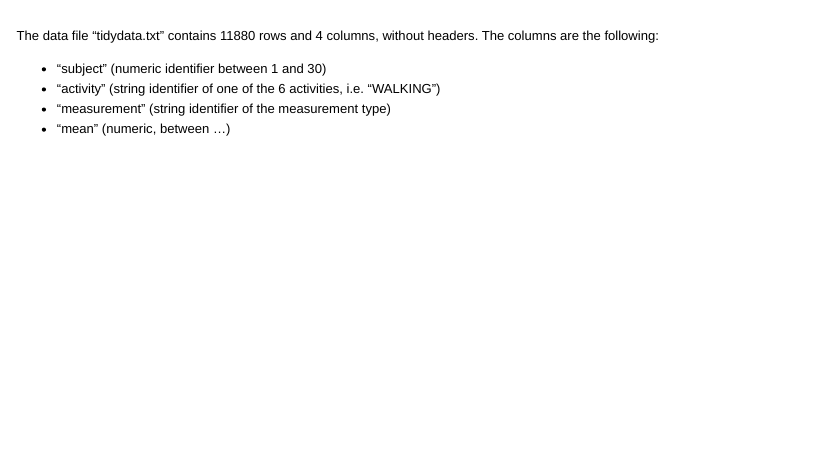
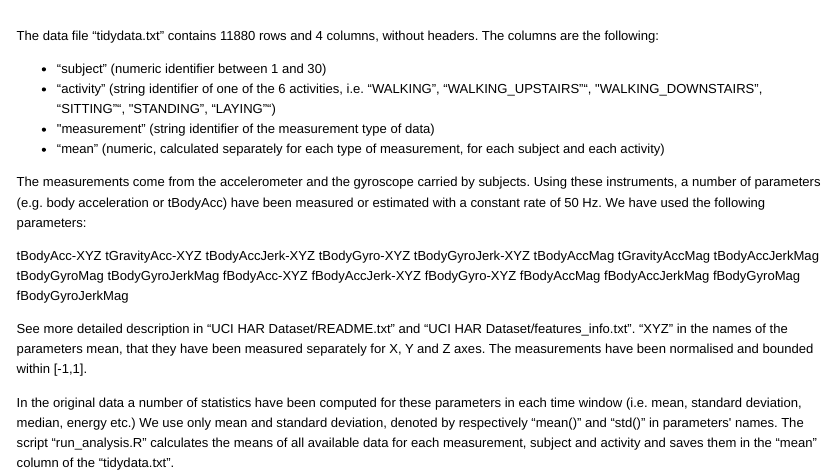
Before and after one commit to skrypnyuk/ActivityData, an R Markdown document (CodeBook.Rmd): the page in a window 1100 px wide, from its top. The pictures show the output file CodeBook.html that the author committed with the source, opened offline.

Commit message:
CodeBook changed

```diff
--- a/CodeBook.Rmd
+++ b/CodeBook.Rmd
@@ -6,6 +6,30 @@ output: html_document
 The data file "tidydata.txt" contains 11880 rows and 4 columns, without headers. The columns are the following:
 
 - "subject" (numeric identifier between 1 and 30)
-- "activity" (string identifier of one of the 6 activities, i.e. "WALKING")
-- "measurement" (string identifier of the measurement type)
-- "mean" (numeric, between ...)
+- "activity" (string identifier of one of the 6 activities, i.e. "WALKING", "WALKING_UPSTAIRS"", "WALKING_DOWNSTAIRS", "SITTING"", "STANDING", "LAYING"")
+- "measurement" (string identifier of the measurement type of data)
+- "mean" (numeric, calculated separately for each type of measurement, for each subject and each activity)
+
+The measurements come from the accelerometer and the gyroscope carried by subjects. Using these instruments, a number of parameters (e.g. body acceleration or tBodyAcc) have been measured or estimated with a constant rate of 50 Hz. We have used the following parameters:
+
+tBodyAcc-XYZ
+tGravityAcc-XYZ
+tBodyAccJerk-XYZ
+tBodyGyro-XYZ
+tBodyGyroJerk-XYZ
+tBodyAccMag
+tGravityAccMag
+tBodyAccJerkMag
+tBodyGyroMag
+tBodyGyroJerkMag
+fBodyAcc-XYZ
+fBodyAccJerk-XYZ
+fBodyGyro-XYZ
+fBodyAccMag
+fBodyAccJerkMag
+fBodyGyroMag
+fBodyGyroJerkMag
+
+See more detailed description in "UCI HAR Dataset/README.txt" and "UCI HAR Dataset/features_info.txt". "XYZ" in the names of the parameters mean, that they have been measured separately for X, Y and Z axes. The measurements have been normalised and bounded within [-1,1].
+
+In the original data a number of statistics have been computed for these parameters in each time window (i.e. mean, standard deviation, median, energy etc.) We use only mean and standard deviation, denoted by respectively "mean()" and "std()" in parameters' names. The script "run_analysis.R" calculates the means of all available data for each measurement, subject and activity and saves them in the "mean" column of the "tidydata.txt".
```
Also changed, not shown: CodeBook.html, CodeBook.md.
